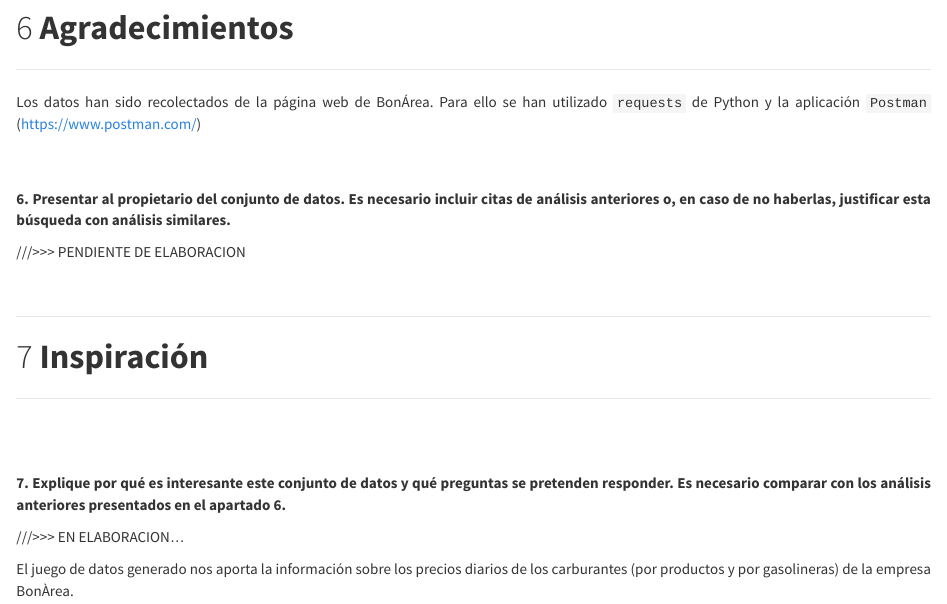
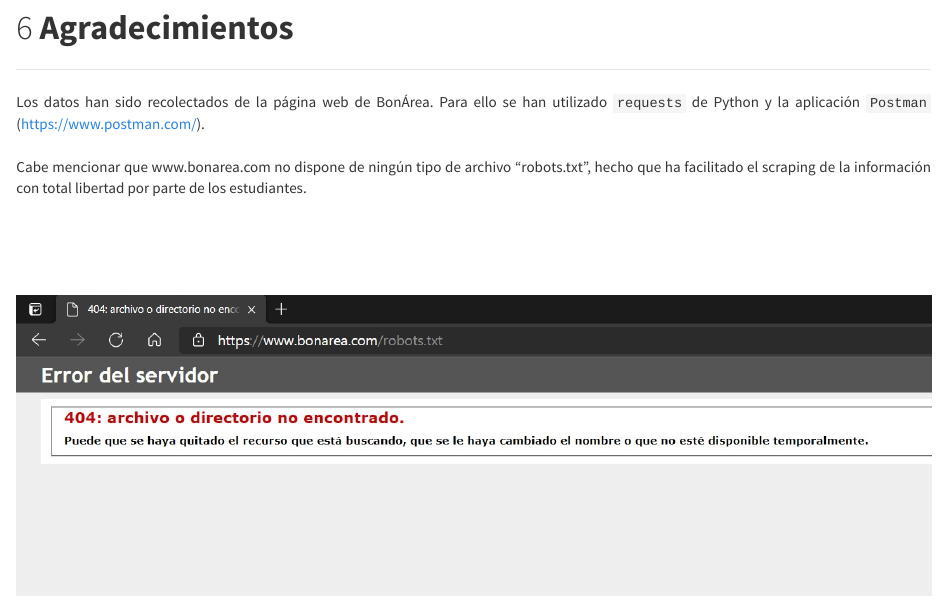
Before and after one commit to Carlos-Acosta/webscraping, an R Markdown document (Informe/Informe_Practica_1.Rmd): the page in a window 1100 px wide, from 8110 px down. The pictures show the output file Informe/Informe_Practica_1.html that the author committed with the source, opened offline.

Commit message:
Última Versión

```diff
--- a/Informe/Informe_Practica_1.Rmd
+++ b/Informe/Informe_Practica_1.Rmd
@@ -323,8 +323,20 @@ Para realizar el webscraping se realiza en dos pasos:
 # **Agradecimientos**
 ******
 
-Los datos han sido recolectados de la página web de BonÁrea. Para ello se han utilizado `requests` de Python y la aplicación `Postman` (https://www.postman.com/)
+Los datos han sido recolectados de la página web de BonÁrea. Para ello se han utilizado `requests` de Python y la aplicación `Postman` (https://www.postman.com/).<p>
+
+<br>
+Cabe mencionar que www.bonarea.com no dispone de ningún tipo de archivo "robots.txt", hecho que ha facilitado el scraping de la información con total libertad por parte de los estudiantes.<p>
 <br><br>
+
+
+<br>
+
+<p align="center">
+  <img src="./images/robots.jpg">
+</p>
+
+<br>
 
 
 **6. Presentar al propietario del conjunto de datos. Es necesario incluir citas de análisis anteriores o, en caso de no haberlas, justificar esta búsqueda con análisis similares.**
```
Also changed, not shown: Informe/Informe_Practica_1.html, Informe/Informe_Practica_1.pdf, Informe/images/box.jpg (renamed from images/box.jpg), Informe/images/evolucion.jpg (renamed from images/evolucion.jpg), Informe/images/heatmap.jpg (renamed from images/heatmap.jpg), Informe/images/robots.jpg (added), Informe/images/web_gasolinera_detalle.jpg (renamed from images/web_gasolinera_detalle.jpg), Informe/images/web_general.jpg (renamed from images/web_general.jpg), Informe/images/web_mapa_gasolineras.jpg (renamed from images/web_mapa_gasolineras.jpg), 1 other file.
